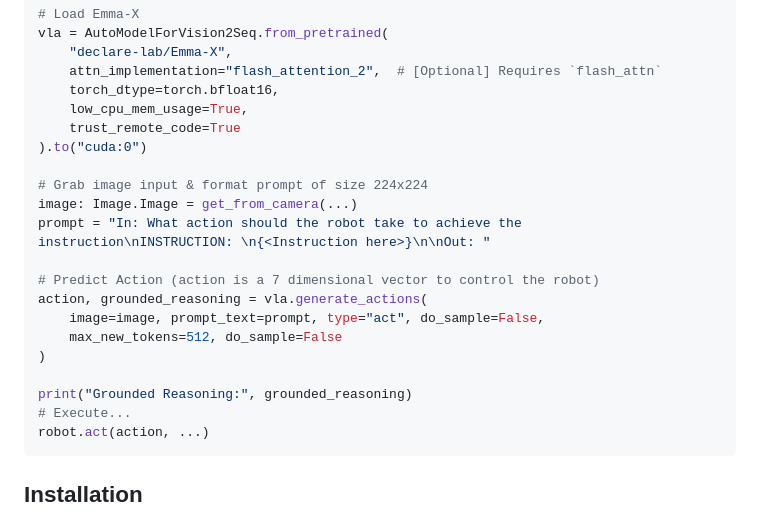
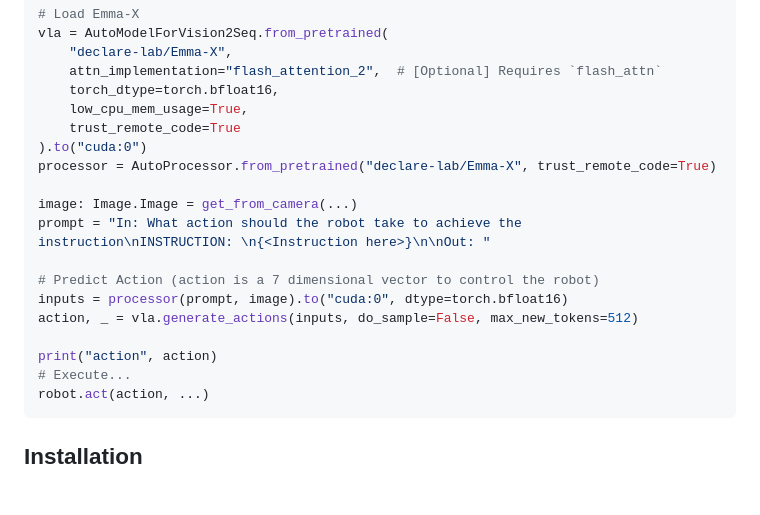
Before and after one commit to declare-lab/Emma-X, a Markdown page: README.md, the part around the change. Drawn GitHub-style; blank space fills up the shorter version.

````diff
--- a/README.md
+++ b/README.md
@@ -37,18 +37,16 @@ vla = AutoModelForVision2Seq.from_pretrained(
     low_cpu_mem_usage=True,
     trust_remote_code=True
 ).to("cuda:0")
+processor = AutoProcessor.from_pretrained("declare-lab/Emma-X", trust_remote_code=True)
 
-# Grab image input & format prompt of size 224x224
 image: Image.Image = get_from_camera(...)
 prompt = "In: What action should the robot take to achieve the instruction\nINSTRUCTION: \n{<Instruction here>}\n\nOut: "
 
 # Predict Action (action is a 7 dimensional vector to control the robot)
-action, grounded_reasoning = vla.generate_actions(
-    image=image, prompt_text=prompt, type="act", do_sample=False,
-    max_new_tokens=512, do_sample=False
-)
+inputs = processor(prompt, image).to("cuda:0", dtype=torch.bfloat16)
+action, _ = vla.generate_actions(inputs, do_sample=False, max_new_tokens=512)
 
-print("Grounded Reasoning:", grounded_reasoning)
+print("action", action)
 # Execute...
 robot.act(action, ...)
 ```
````
